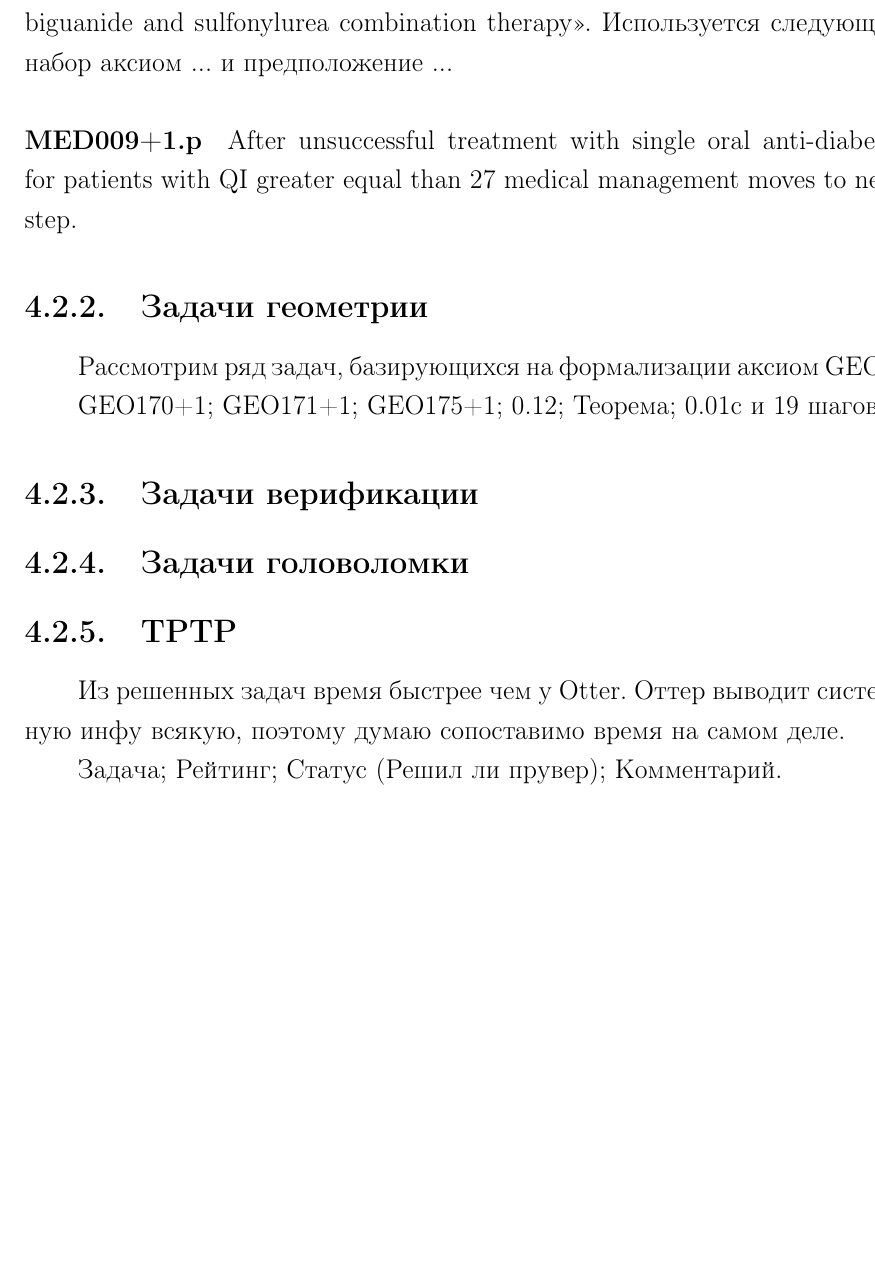
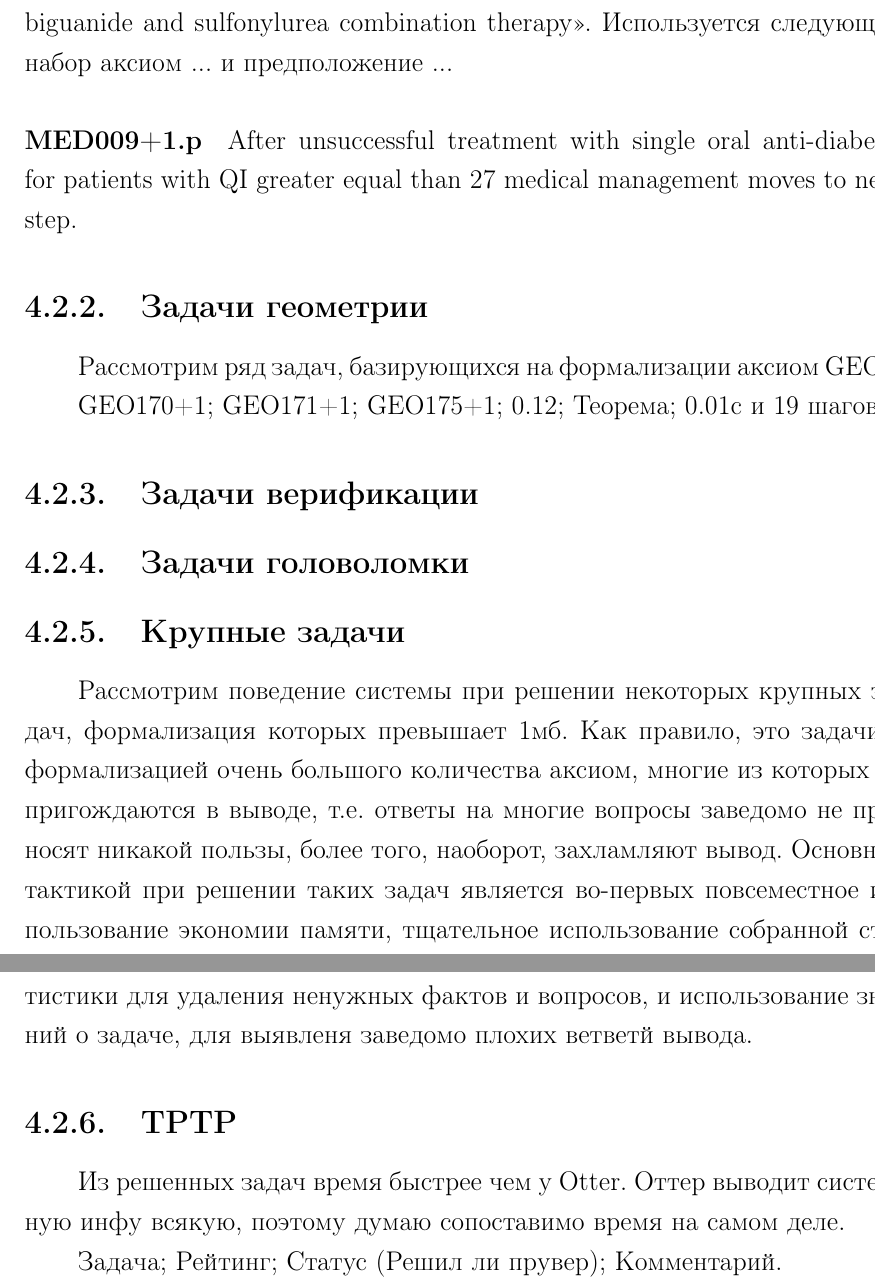
Before and after one commit to eugeneai/prisnif, a LaTeX thesis (brick/dis.tex, which reads brick/chapter4.tex): part of page 82 of 92 before the commit and two parts of pages 82 and 83 of 93 after it, the two joined at a grey line, cut so that both start at the same text, the shorter picture padded with empty space. Compiled offline with pdfLaTeX.

Commit message:
Ещё мелочи. По тестированию.

```diff
--- a/brick/chapter4.tex
+++ b/brick/chapter4.tex
@@ -47,6 +47,9 @@ GEO175+1; 0.12; Теорема; 0.01c и 19 шагов.
 \subsection{Задачи верификации}
 
 \subsection{Задачи головоломки}
+
+\subsection{Крупные задачи}
+Рассмотрим поведение системы при решении некоторых крупных задач, формализация которых превышает 1мб. Как правило, это задачи с формализацией очень большого количества аксиом, многие из которых не пригождаются в выводе, т.е. ответы на многие вопросы заведомо не приносят никакой пользы, более того, наоборот, захламляют вывод. Основной тактикой при решении таких задач является во-первых повсеместное использование экономии памяти, тщательное использование собранной статистики для удаления ненужных фактов и вопросов, и использование знаний о задаче, для выявленя заведомо плохих ветветй вывода.
 
 %------------------------------
 \subsection{TPTP}
```
